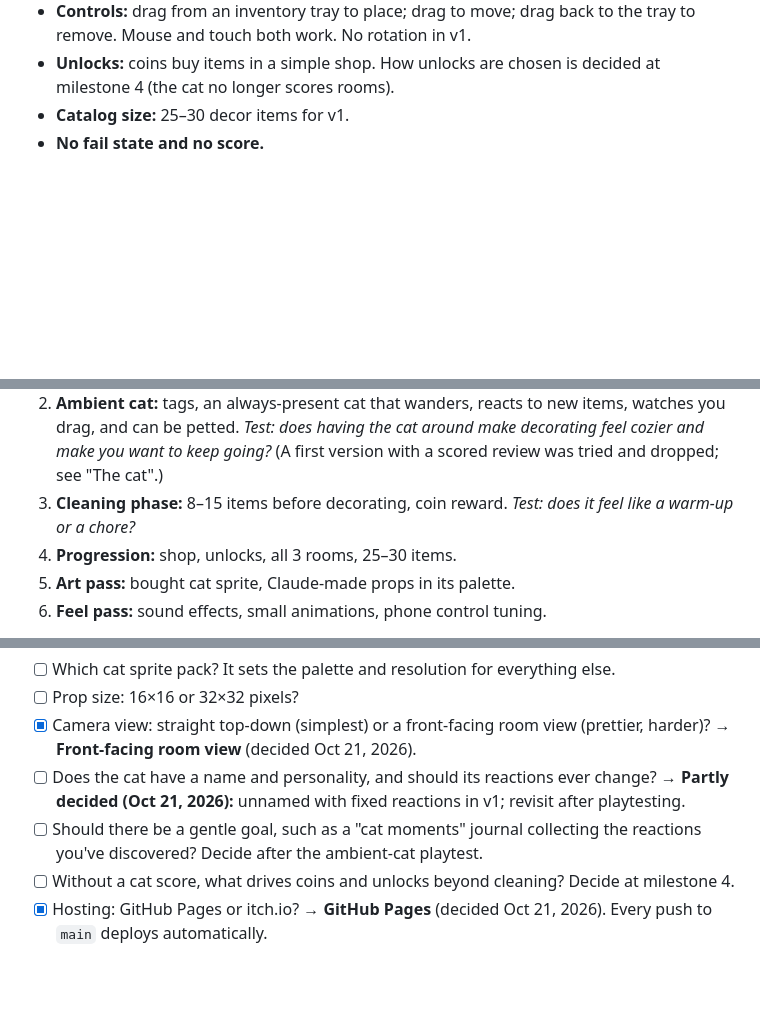
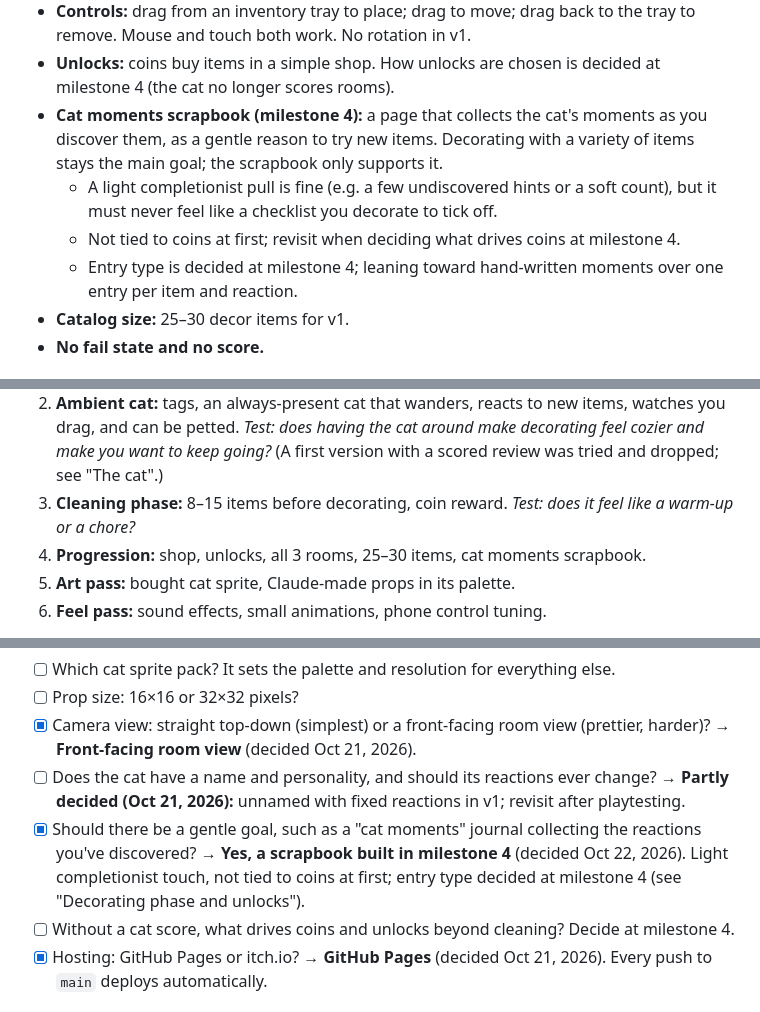
Before and after one commit to AsaIsMyName/witchs-cat-cottage, a Markdown page: CLAUDE.md, 3 parts joined by grey strips. Rendered like a GitHub page; blank space fills up the shorter version.

```diff
--- a/CLAUDE.md
+++ b/CLAUDE.md
@@ -78,6 +78,10 @@ Decorating is the core of the game, so it gets built and playtested first (see M
   - Dropping an item where it doesn't fit snaps it back to where it came from; the drop highlight shows green for a free spot and red only over a spot where the item can't be placed. A surface item over empty space (no furniture or shelf under it) shows no highlight.
 - **Controls:** drag from an inventory tray to place; drag to move; drag back to the tray to remove. Mouse and touch both work. No rotation in v1.
 - **Unlocks:** coins buy items in a simple shop. How unlocks are chosen is decided at milestone 4 (the cat no longer scores rooms).
+- **Cat moments scrapbook (milestone 4):** a page that collects the cat's moments as you discover them, as a gentle reason to try new items. Decorating with a variety of items stays the main goal; the scrapbook only supports it.
+  - A light completionist pull is fine (e.g. a few undiscovered hints or a soft count), but it must never feel like a checklist you decorate to tick off.
+  - Not tied to coins at first; revisit when deciding what drives coins at milestone 4.
+  - Entry type is decided at milestone 4; leaning toward hand-written moments over one entry per item and reaction.
 - **Catalog size:** 25–30 decor items for v1.
 - **No fail state and no score.**
 
@@ -130,7 +135,7 @@ Decorating is built before cleaning because it is the core of the game; if it is
 1. **Decorate sandbox:** one room grid, 10 rectangle items, drag to place, move, and remove, local save. *Test: is arranging things satisfying on its own?*
 2. **Ambient cat:** tags, an always-present cat that wanders, reacts to new items, watches you drag, and can be petted. *Test: does having the cat around make decorating feel cozier and make you want to keep going?* (A first version with a scored review was tried and dropped; see "The cat".)
 3. **Cleaning phase:** 8–15 items before decorating, coin reward. *Test: does it feel like a warm-up or a chore?*
-4. **Progression:** shop, unlocks, all 3 rooms, 25–30 items.
+4. **Progression:** shop, unlocks, all 3 rooms, 25–30 items, cat moments scrapbook.
 5. **Art pass:** bought cat sprite, Claude-made props in its palette.
 6. **Feel pass:** sound effects, small animations, phone control tuning.
 
@@ -158,7 +163,7 @@ These need Asa's decision; the first two block the art pass, the third blocks mi
 - [ ] Prop size: 16×16 or 32×32 pixels?
 - [x] Camera view: straight top-down (simplest) or a front-facing room view (prettier, harder)? → **Front-facing room view** (decided Oct 21, 2026).
 - [ ] Does the cat have a name and personality, and should its reactions ever change? → **Partly decided (Oct 21, 2026):** unnamed with fixed reactions in v1; revisit after playtesting.
-- [ ] Should there be a gentle goal, such as a "cat moments" journal collecting the reactions you've discovered? Decide after the ambient-cat playtest.
+- [x] Should there be a gentle goal, such as a "cat moments" journal collecting the reactions you've discovered? → **Yes, a scrapbook built in milestone 4** (decided Oct 22, 2026). Light completionist touch, not tied to coins at first; entry type decided at milestone 4 (see "Decorating phase and unlocks").
 - [ ] Without a cat score, what drives coins and unlocks beyond cleaning? Decide at milestone 4.
 - [x] Hosting: GitHub Pages or itch.io? → **GitHub Pages** (decided Oct 21, 2026). Every push to `main` deploys automatically.
 
```
Also changed, not shown: other parts of CLAUDE.md (+1 -0 lines), STATUS.md (+19 -0 lines).
